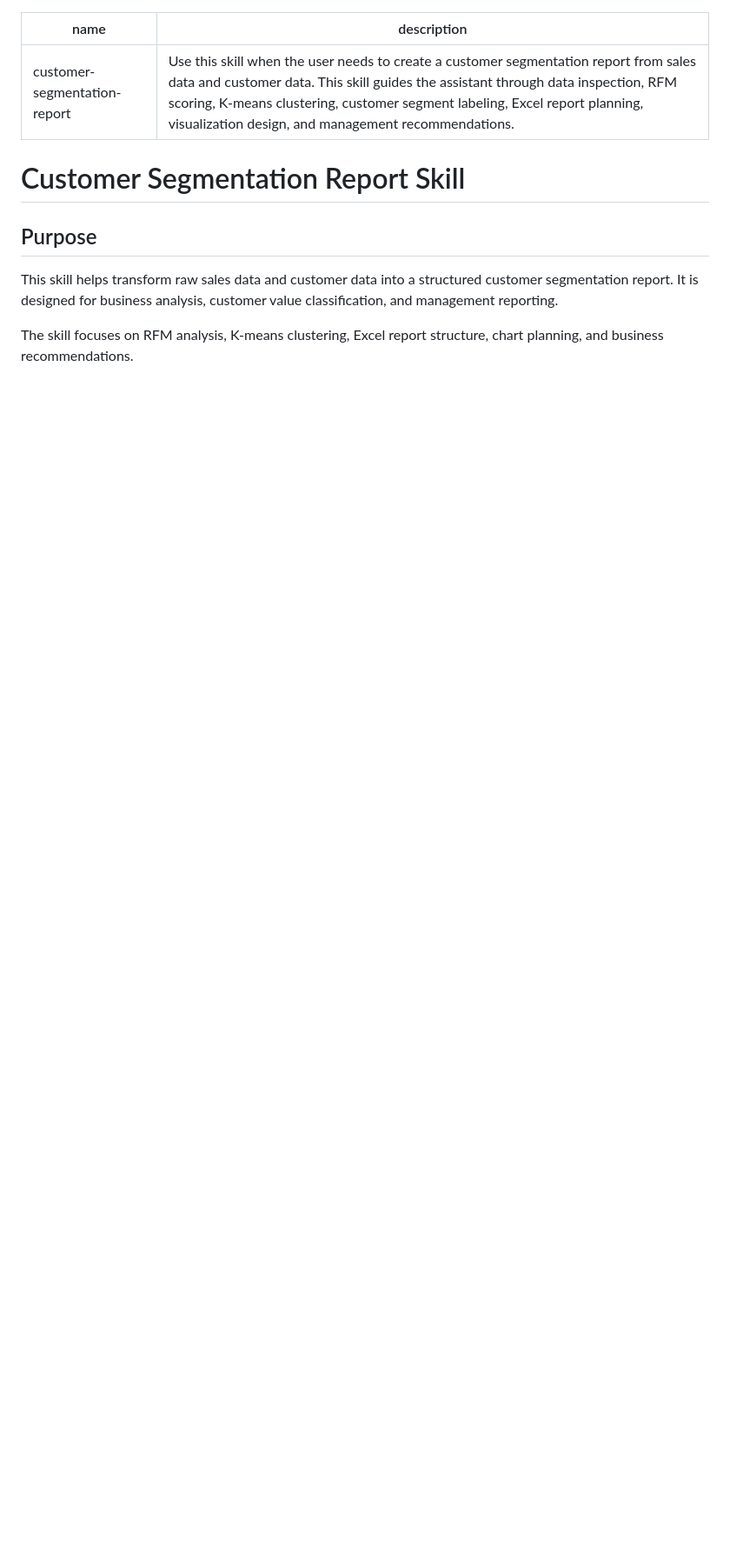
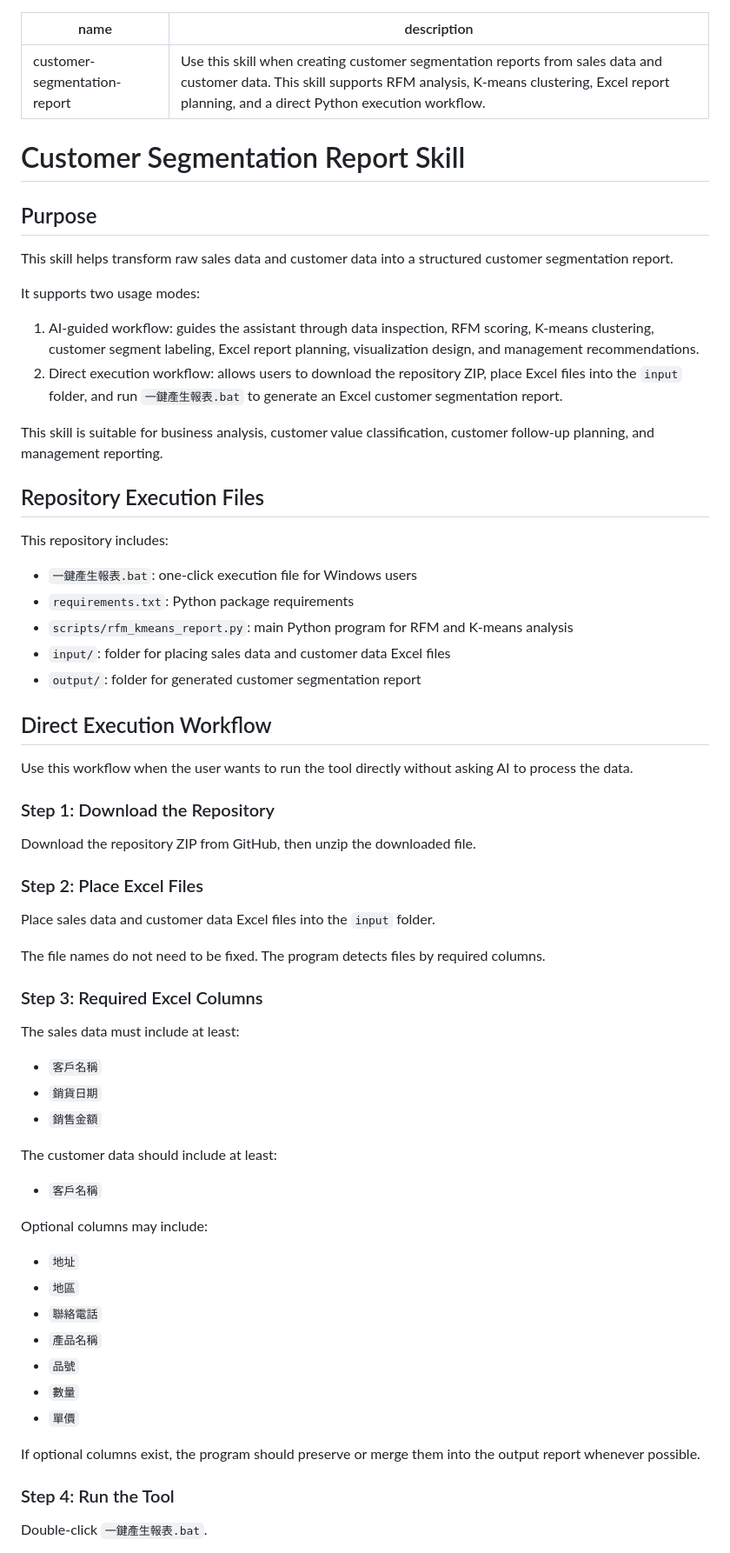
Before and after one commit to ansett0824/rfm-kmeans-customer-analysis-skill, a Markdown page: customer-segmentation-report/SKILL.md, the part around one of its changes. Shown at 87% size. Drawn GitHub-style; blank space fills up the shorter version.

Commit message:
Revise customer segmentation report skill details
Updated skill description and added details for direct execution workflow, repository execution files, and output requirements.

```diff
--- a/customer-segmentation-report/SKILL.md
+++ b/customer-segmentation-report/SKILL.md
@@ -1,12 +1,70 @@
 ---
 name: customer-segmentation-report
-description: Use this skill when the user needs to create a customer segmentation report from sales data and customer data. This skill guides the assistant through data inspection, RFM scoring, K-means clustering, customer segment labeling, Excel report planning, visualization design, and management recommendations.
+description: Use this skill when creating customer segmentation reports from sales data and customer data. This skill supports RFM analysis, K-means clustering, Excel report planning, and a direct Python execution workflow.
 ---
 
 # Customer Segmentation Report Skill
 
 ## Purpose
 
-This skill helps transform raw sales data and customer data into a structured customer segmentation report. It is designed for business analysis, customer value classification, and management reporting.
+This skill helps transform raw sales data and customer data into a structured customer segmentation report.
 
-The skill focuses on RFM analysis, K-means clustering, Excel report structure, chart planning, and business recommendations.
+It supports two usage modes:
+
+1. AI-guided workflow: guides the assistant through data inspection, RFM scoring, K-means clustering, customer segment labeling, Excel report planning, visualization design, and management recommendations.
+2. Direct execution workflow: allows users to download the repository ZIP, place Excel files into the `input` folder, and run `一鍵產生報表.bat` to generate an Excel customer segmentation report.
+
+This skill is suitable for business analysis, customer value classification, customer follow-up planning, and management reporting.
+
+## Repository Execution Files
+
+This repository includes:
+
+- `一鍵產生報表.bat`: one-click execution file for Windows users
+- `requirements.txt`: Python package requirements
+- `scripts/rfm_kmeans_report.py`: main Python program for RFM and K-means analysis
+- `input/`: folder for placing sales data and customer data Excel files
+- `output/`: folder for generated customer segmentation report
+
+## Direct Execution Workflow
+
+Use this workflow when the user wants to run the tool directly without asking AI to process the data.
+
+### Step 1: Download the Repository
+
+Download the repository ZIP from GitHub, then unzip the downloaded file.
+
+### Step 2: Place Excel Files
+
+Place sales data and customer data Excel files into the `input` folder.
+
+The file names do not need to be fixed. The program detects files by required columns.
+
+### Step 3: Required Excel Columns
+
+The sales data must include at least:
+
+- `客戶名稱`
+- `銷貨日期`
+- `銷售金額`
+
+The customer data should include at least:
+
+- `客戶名稱`
+
+Optional columns may include:
+
+- `地址`
+- `地區`
+- `聯絡電話`
+- `產品名稱`
+- `品號`
+- `數量`
+- `單價`
+
+If optional columns exist, the program should preserve or merge them into the output report whenever possible.
+
+### Step 4: Run the Tool
+
+Double-click `一鍵產生報表.bat`.
+
```
Also changed, not shown: other parts of customer-segmentation-report/SKILL.md (+87 -49 lines).
